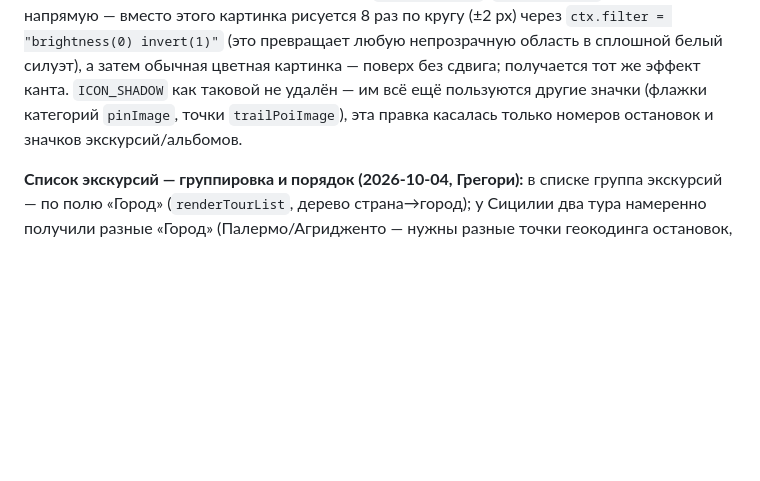
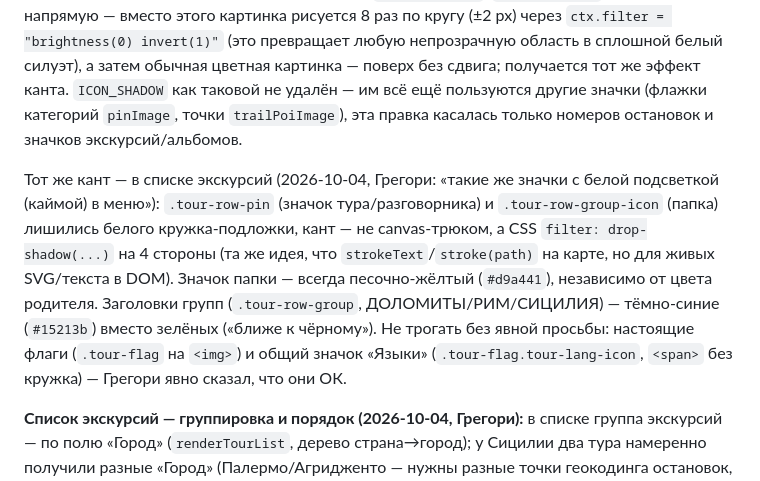
Before and after one commit to Gregory-GitTools/travel-earth, a Markdown page: CLAUDE.md, the part around the change. Drawn GitHub-style; blank space fills up the shorter version.

Commit message:
Документировать правку значков списка экскурсий в CLAUDE.md
Co-Authored-By: Claude Sonnet 5 <noreply@anthropic.com>

```diff
--- a/CLAUDE.md
+++ b/CLAUDE.md
@@ -80,6 +80,8 @@
 
 **Правки значков 2026-10-04 (Грегори):** номер остановки увеличивали вдвое («плохо видно»), оказалось многовато — теперь в полтора раза крупнее исходного (холст 84×84, шрифт 33/45 px, `tourNumberImage`). Значки групп/категорий экскурсий и альбомов «Моих фото» (`tourHomeImage`/`tourMarkImage`, общая `tourIconCanvas`) — без белого кружка-подложки, сам значок немного крупнее (32→40 px в холсте 64×64 — размер холста и офсеты слоёв не менял). Затем Грегори попросил «заменить тень на чёткий узкий белый кант» — тень (`ICON_SHADOW`) у номеров и значков убрана полностью, вместо неё тонкий белый `stroke` под цветной заливкой: у цифр и эмодзи/букв `ctx.strokeText(...)` перед `ctx.fillText(...)` (`lineWidth` 3–4 px), у путей (`tourHomeImage`, Path2D) — `ctx.stroke(path)` перед `ctx.fill(path)` (`lineWidth` 2 в масштабе значка). Произвольные SVG-иконки (`tourMarkImage`, `ctx.drawImage`) не строкуются напрямую — вместо этого картинка рисуется 8 раз по кругу (±2 px) через `ctx.filter = "brightness(0) invert(1)"` (это превращает любую непрозрачную область в сплошной белый силуэт), а затем обычная цветная картинка — поверх без сдвига; получается тот же эффект канта. `ICON_SHADOW` как таковой не удалён — им всё ещё пользуются другие значки (флажки категорий `pinImage`, точки `trailPoiImage`), эта правка касалась только номеров остановок и значков экскурсий/альбомов.
 
+Тот же кант — в списке экскурсий (2026-10-04, Грегори: «такие же значки с белой подсветкой (каймой) в меню»): `.tour-row-pin` (значок тура/разговорника) и `.tour-row-group-icon` (папка) лишились белого кружка-подложки, кант — не canvas-трюком, а CSS `filter: drop-shadow(...)` на 4 стороны (та же идея, что `strokeText`/`stroke(path)` на карте, но для живых SVG/текста в DOM). Значок папки — всегда песочно-жёлтый (`#d9a441`), независимо от цвета родителя. Заголовки групп (`.tour-row-group`, ДОЛОМИТЫ/РИМ/СИЦИЛИЯ) — тёмно-синие (`#15213b`) вместо зелёных («ближе к чёрному»). Не трогать без явной просьбы: настоящие флаги (`.tour-flag` на `<img>`) и общий значок «Языки» (`.tour-flag.tour-lang-icon`, `<span>` без кружка) — Грегори явно сказал, что они ОК.
+
 **Список экскурсий — группировка и порядок (2026-10-04, Грегори):** в списке группа экскурсий — по полю «Город» (`renderTourList`, дерево страна→город); у Сицилии два тура намеренно получили разные «Город» (Палермо/Агридженто — нужны разные точки геокодинга остановок, см. «Значки острова/страны в море» выше), из-за чего они перестали группироваться и затерялись среди одиночных туров («Сицилия выпала из группировки»). Добавлено необязательное поле шапки **Группа** (`TOUR_KEYS`, `группа`→`group`): группа в списке — `t.group || t.city`, геокодинг остановок по-прежнему только через «Город»/«Регион». Обоим файлам Сицилии дописано `Группа: Сицилия`; поле задокументировано в `_Промт — как написать экскурсию.md`. Заодно: группы (несколько туров) в списке страны теперь всегда выше одиночных туров, а не вперемешку по алфавиту; у строки группы появился значок папки (`FOLDER_ICON`, `.tour-row-group-icon`) — раньше её отличал от одиночной экскурсии только жирный капс.
 **Место ищется рядом с регионом** (2026-10-01, Грегори: точки «Амальфитанского побережья» ушли на американский континент): «Sorrento» Nominatim находил в штате Мэн, «Vesuvio» — ресторан в Сан-Франциско, «Bellagio» — отель в Лас-Вегасе, «Castel Sant'Angelo» — деревню в 72 км от Рима. Теперь `tourGeocode(place, near, region)`: остановка ищется с `viewbox` ±2,5° вокруг точки региона (`bounded=0` — только предпочтение), а если всё равно дальше `TOUR_NEAR_KM` = 800 км — повтор «место, регион», не помогло — места нет; кэш `geo` — по запросу и окрестности. И в файлах — **полный адрес** («Sorrento, Napoli, Campania, Italia»): короткие названия неоднозначны. Но слишком длинный адрес тоже вредит: «Horta, Faial, Açores, Portugal» нашёл бойню, «Madalena, Pico, …» — супермаркет, Капелинюш с «Faial, Açores» не нашёлся вовсе — проверять находку, а не только расстояние. Проверка всех файлов — скрипт, повторяющий запрос приложения (accept-language ru, viewbox), выводит адрес находки и расстояние до региона; Nominatim после ~150 запросов подряд отвечает 429 — пауза пару минут.
 Системный подход к дайджесту (для Claude): из каждого источника брать только маршрут, точки, особенности и практические советы, справку/выдержку — коротко, пересказом; длины/время — как в источнике; номер тропы (PR…) — для поиска на Waymarked Trails; сомнительное не выдумывать.
```
